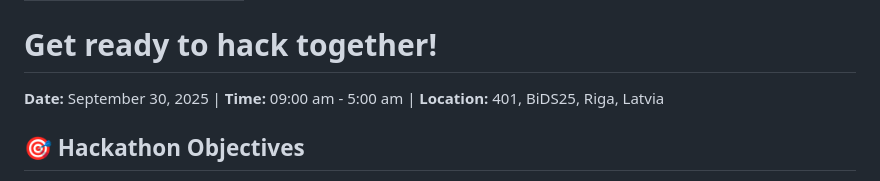
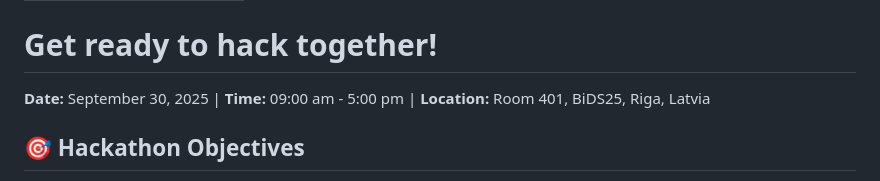
Before and after one commit to sunnydean/EOPF-Zarr-BIDS25, a Markdown page: hackathon/README.md, the part around the change. Rendered like a GitHub page.

Commit message:
typos corrected

```diff
--- a/hackathon/README.md
+++ b/hackathon/README.md
@@ -5,7 +5,7 @@ title: EOPF Hackathon at BiDS'25
 
 # Get ready to hack together!
 
-**Date:** September 30, 2025 | **Time:** 09:00 am - 5:00 am | **Location:** 401, BiDS25, Riga, Latvia
+**Date:** September 30, 2025 | **Time:** 09:00 am - 5:00 pm | **Location:** Room 401, BiDS25, Riga, Latvia
 
 ## 🎯 Hackathon Objectives
 
```
